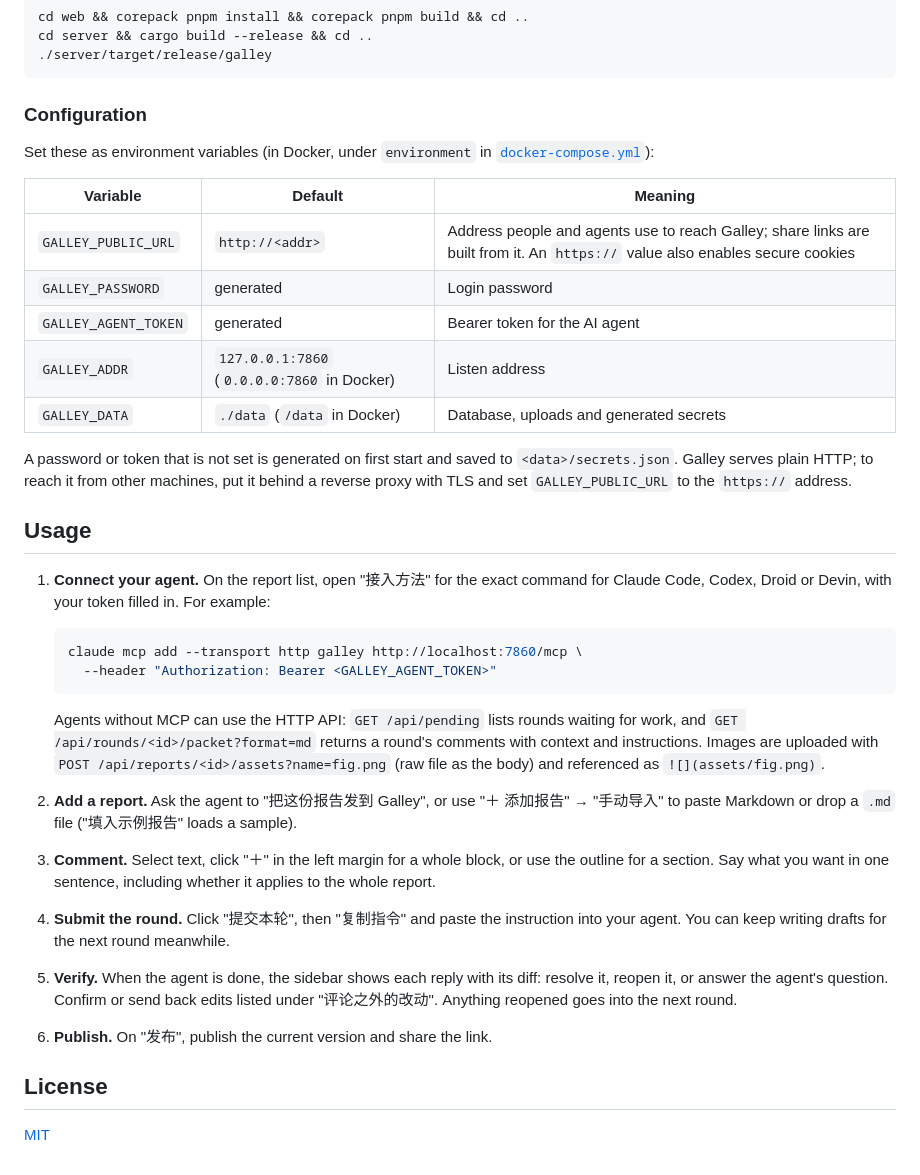
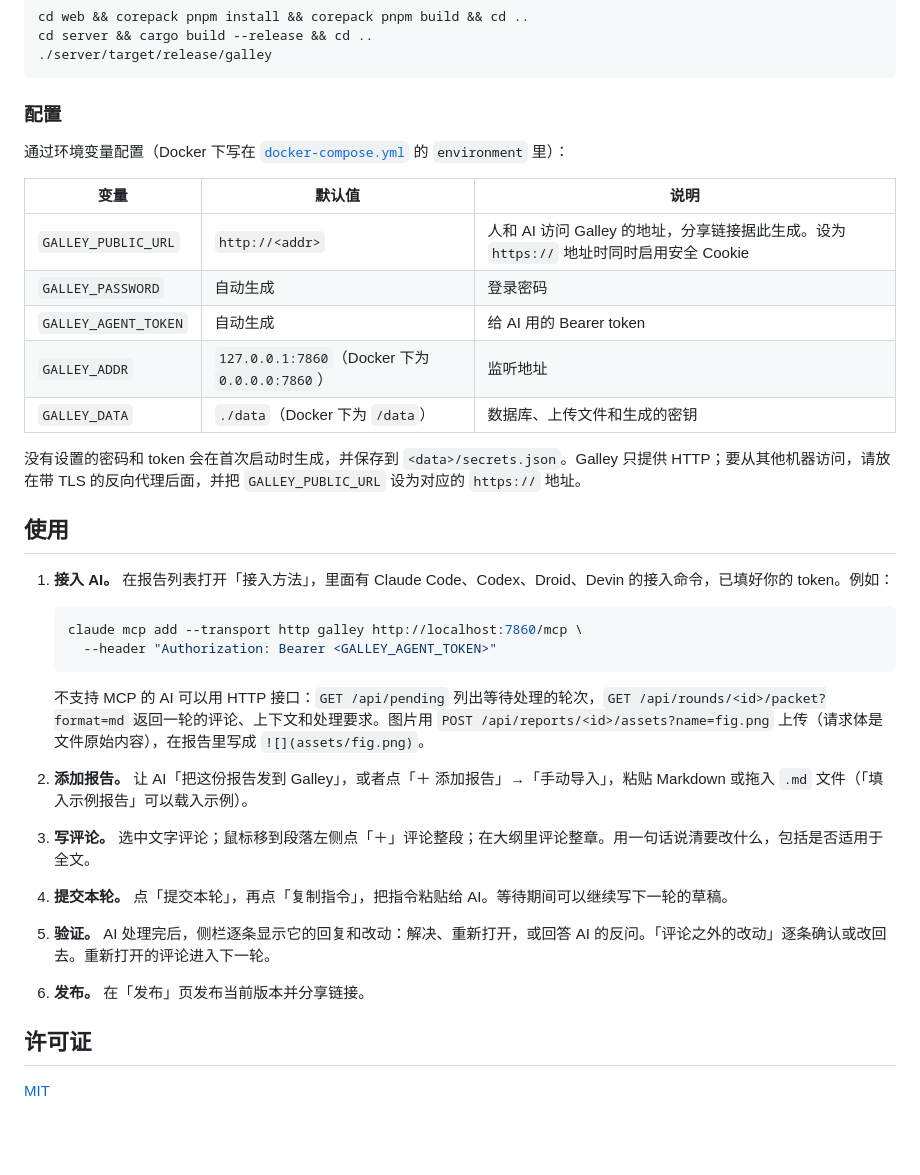
Before and after one commit to cosmtrek/galley, a Markdown page: README.md, the part around one of its changes. GitHub-like rendering; blank space fills up the shorter version.

````diff
--- a/README.md
+++ b/README.md
@@ -44,37 +44,37 @@ cd server && cargo build --release && cd ..
 ./server/target/release/galley
 ```
 
-### Configuration
+### 配置
 
-Set these as environment variables (in Docker, under `environment` in [`docker-compose.yml`](docker-compose.yml)):
+通过环境变量配置（Docker 下写在 [`docker-compose.yml`](docker-compose.yml) 的 `environment` 里）：
 
-| Variable | Default | Meaning |
+| 变量 | 默认值 | 说明 |
 | --- | --- | --- |
-| `GALLEY_PUBLIC_URL` | `http://<addr>` | Address people and agents use to reach Galley; share links are built from it. An `https://` value also enables secure cookies |
-| `GALLEY_PASSWORD` | generated | Login password |
-| `GALLEY_AGENT_TOKEN` | generated | Bearer token for the AI agent |
-| `GALLEY_ADDR` | `127.0.0.1:7860` (`0.0.0.0:7860` in Docker) | Listen address |
-| `GALLEY_DATA` | `./data` (`/data` in Docker) | Database, uploads and generated secrets |
+| `GALLEY_PUBLIC_URL` | `http://<addr>` | 人和 AI 访问 Galley 的地址，分享链接据此生成。设为 `https://` 地址时同时启用安全 Cookie |
+| `GALLEY_PASSWORD` | 自动生成 | 登录密码 |
+| `GALLEY_AGENT_TOKEN` | 自动生成 | 给 AI 用的 Bearer token |
+| `GALLEY_ADDR` | `127.0.0.1:7860`（Docker 下为 `0.0.0.0:7860`） | 监听地址 |
+| `GALLEY_DATA` | `./data`（Docker 下为 `/data`） | 数据库、上传文件和生成的密钥 |
 
-A password or token that is not set is generated on first start and saved to `<data>/secrets.json`. Galley serves plain HTTP; to reach it from other machines, put it behind a reverse proxy with TLS and set `GALLEY_PUBLIC_URL` to the `https://` address.
+没有设置的密码和 token 会在首次启动时生成，并保存到 `<data>/secrets.json`。Galley 只提供 HTTP；要从其他机器访问，请放在带 TLS 的反向代理后面，并把 `GALLEY_PUBLIC_URL` 设为对应的 `https://` 地址。
 
-## Usage
+## 使用
 
-1. **Connect your agent.** On the report list, open "接入方法" for the exact command for Claude Code, Codex, Droid or Devin, with your token filled in. For example:
+1. **接入 AI。** 在报告列表打开「接入方法」，里面有 Claude Code、Codex、Droid、Devin 的接入命令，已填好你的 token。例如：
 
    ```sh
    claude mcp add --transport http galley http://localhost:7860/mcp \
      --header "Authorization: Bearer <GALLEY_AGENT_TOKEN>"
    ```
 
-   Agents without MCP can use the HTTP API: `GET /api/pending` lists rounds waiting for work, and `GET /api/rounds/<id>/packet?format=md` returns a round's comments with context and instructions. Images are uploaded with `POST /api/reports/<id>/assets?name=fig.png` (raw file as the body) and referenced as `![](assets/fig.png)`.
+   不支持 MCP 的 AI 可以用 HTTP 接口：`GET /api/pending` 列出等待处理的轮次，`GET /api/rounds/<id>/packet?format=md` 返回一轮的评论、上下文和处理要求。图片用 `POST /api/reports/<id>/assets?name=fig.png` 上传（请求体是文件原始内容），在报告里写成 `![](assets/fig.png)`。
 
-2. **Add a report.** Ask the agent to "把这份报告发到 Galley", or use "＋ 添加报告" → "手动导入" to paste Markdown or drop a `.md` file ("填入示例报告" loads a sample).
-3. **Comment.** Select text, click "＋" in the left margin for a whole block, or use the outline for a section. Say what you want in one sentence, including whether it applies to the whole report.
-4. **Submit the round.** Click "提交本轮", then "复制指令" and paste the instruction into your agent. You can keep writing drafts for the next round meanwhile.
-5. **Verify.** When the agent is done, the sidebar shows each reply with its diff: resolve it, reopen it, or answer the agent's question. Confirm or send back edits listed under "评论之外的改动". Anything reopened goes into the next round.
-6. **Publish.** On "发布", publish the current version and share the link.
+2. **添加报告。** 让 AI「把这份报告发到 Galley」，或者点「＋ 添加报告」→「手动导入」，粘贴 Markdown 或拖入 `.md` 文件（「填入示例报告」可以载入示例）。
+3. **写评论。** 选中文字评论；鼠标移到段落左侧点「＋」评论整段；在大纲里评论整章。用一句话说清要改什么，包括是否适用于全文。
+4. **提交本轮。** 点「提交本轮」，再点「复制指令」，把指令粘贴给 AI。等待期间可以继续写下一轮的草稿。
+5. **验证。** AI 处理完后，侧栏逐条显示它的回复和改动：解决、重新打开，或回答 AI 的反问。「评论之外的改动」逐条确认或改回去。重新打开的评论进入下一轮。
+6. **发布。** 在「发布」页发布当前版本并分享链接。
 
-## License
+## 许可证
 
 [MIT](LICENSE)
````
Also changed, not shown: other parts of README.md (+20 -20 lines), AGENTS.md (+1 -1 lines).
